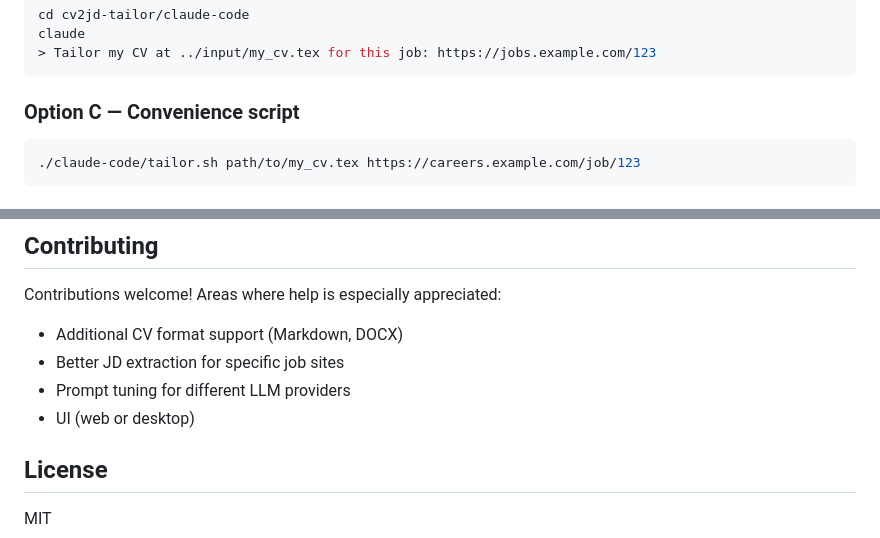
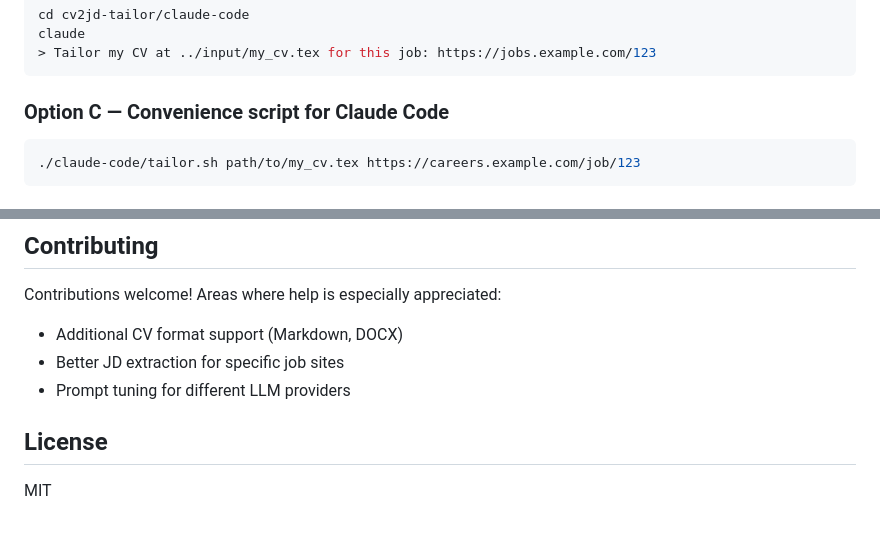
Before and after one commit to cbaumont/cv2jd-tailor, a Markdown page: README.md, 2 parts joined by grey strips. GitHub-like rendering.

````diff
--- a/README.md
+++ b/README.md
@@ -43,7 +43,7 @@ claude
 > Tailor my CV at ../input/my_cv.tex for this job: https://jobs.example.com/123
 ```
 
-### Option C — Convenience script
+### Option C — Convenience script for Claude Code
 ```bash
 ./claude-code/tailor.sh path/to/my_cv.tex https://careers.example.com/job/123
 ```
@@ -136,7 +136,6 @@ Contributions welcome! Areas where help is especially appreciated:
 - Additional CV format support (Markdown, DOCX)
 - Better JD extraction for specific job sites
 - Prompt tuning for different LLM providers
-- UI (web or desktop)
 
 ## License
 
````
